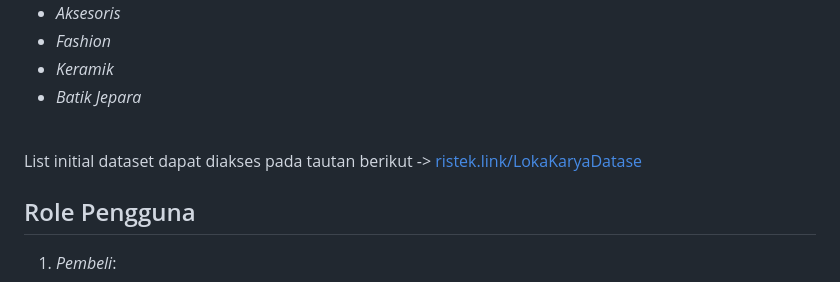
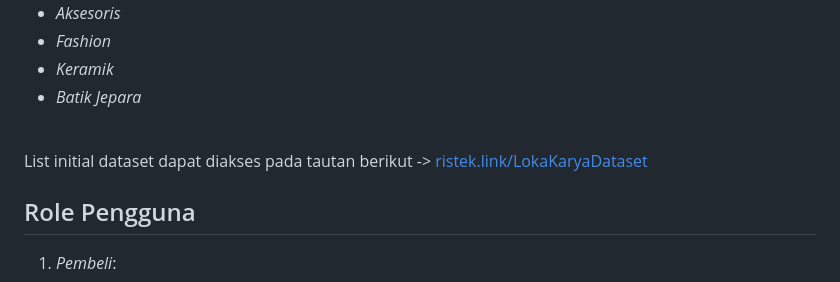
Before and after one commit to pbp-infokan-a-1/lokakarya, a Markdown page: README.md, the part around the change. GitHub-like rendering.

Commit message:
editing minor mistake on readme.md

```diff
--- a/README.md
+++ b/README.md
@@ -46,7 +46,7 @@ Kategori produk yang akan ditampilkan di website:
 - *Keramik*
 - *Batik Jepara*
 <br>
-List initial dataset dapat diakses pada tautan berikut -> <a href="ristek.link/LokaKaryaDataset">ristek.link/LokaKaryaDatase</a>
+List initial dataset dapat diakses pada tautan berikut -> <a href="ristek.link/LokaKaryaDataset">ristek.link/LokaKaryaDataset</a>
 
 ## Role Pengguna
 1. *Pembeli*:
```
